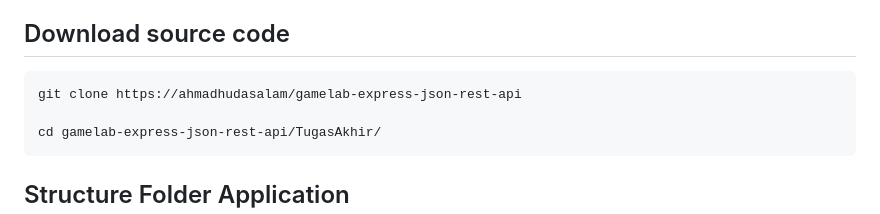
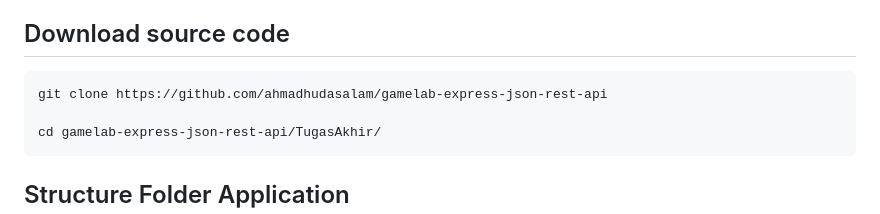
Before and after one commit to ahmadhudasalam/gamelab-express-json-rest-api, a Markdown page: TugasAkhir/README.md, the part around the change. Drawn GitHub-style.

````diff
--- a/TugasAkhir/README.md
+++ b/TugasAkhir/README.md
@@ -9,7 +9,7 @@ This To-Do List App allows users to manage their tasks efficiently. It provides
 ## Download source code
 
 ```bash
-git clone https://ahmadhudasalam/gamelab-express-json-rest-api
+git clone https://github.com/ahmadhudasalam/gamelab-express-json-rest-api
 
 cd gamelab-express-json-rest-api/TugasAkhir/
 ```
````
